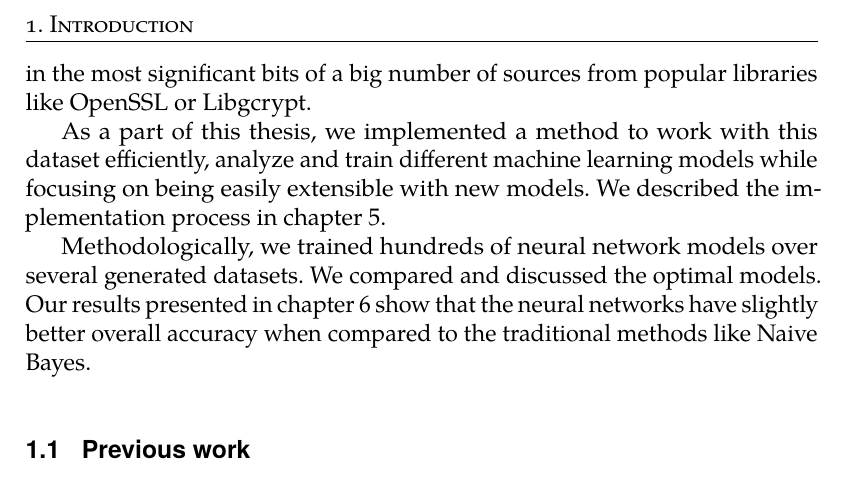
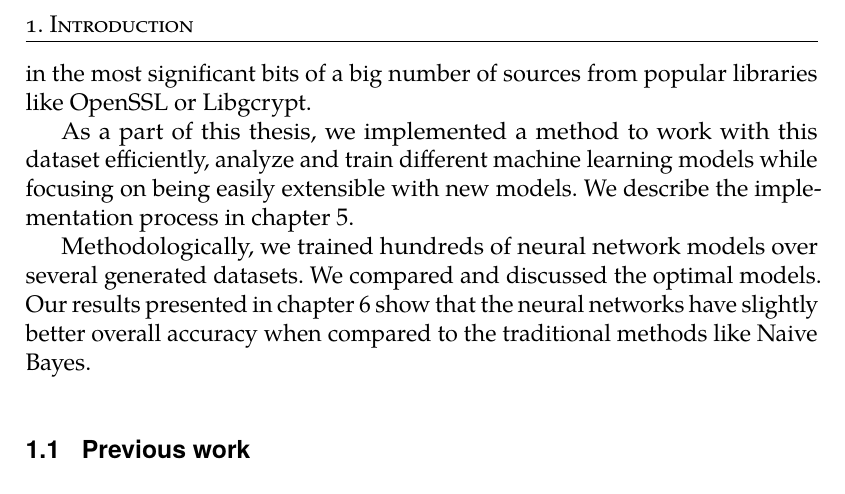
Before and after one commit to rlapar/thesis, a LaTeX thesis (thesis.tex, which reads tex/chapters/introduction.tex): part of page 16 of 96, cut so that both start at the same text. Compiled offline with pdfLaTeX.

Commit message:
Chapter Intro

```diff
--- a/tex/chapters/introduction.tex
+++ b/tex/chapters/introduction.tex
@@ -11,7 +11,7 @@ The aim of this thesis is to further extend the previous research of CROCS\footn
 
 From the CROCS team, we obtained a dataset of more than 100 million public keys from 64 different sources. We performed a detailed analysis of this dataset over particular features mainly focusing on finding non-uniform distribution over its sample space. In \autoref{chapter-dataset} we present the analysis results and the dataset description. During the analysis, we discovered a small bias in the most significant bits of a big number of sources from popular libraries like OpenSSL or Libgcrypt.
 
-As a part of this thesis, we implemented a method to work with this dataset efficiently, analyze and train different machine learning models while focusing on being easily extensible with new models. We described the implementation process in \autoref{chapter-implementation}.
+As a part of this thesis, we implemented a method to work with this dataset efficiently, analyze and train different machine learning models while focusing on being easily extensible with new models. We describe the implementation process in \autoref{chapter-implementation}.
 
 Methodologically, we trained hundreds of neural network models over several generated datasets. We compared and discussed the optimal models. Our results presented in \autoref{chapter-results} show that the neural networks have slightly better overall accuracy when compared to the traditional methods like Naive Bayes.
 
```
